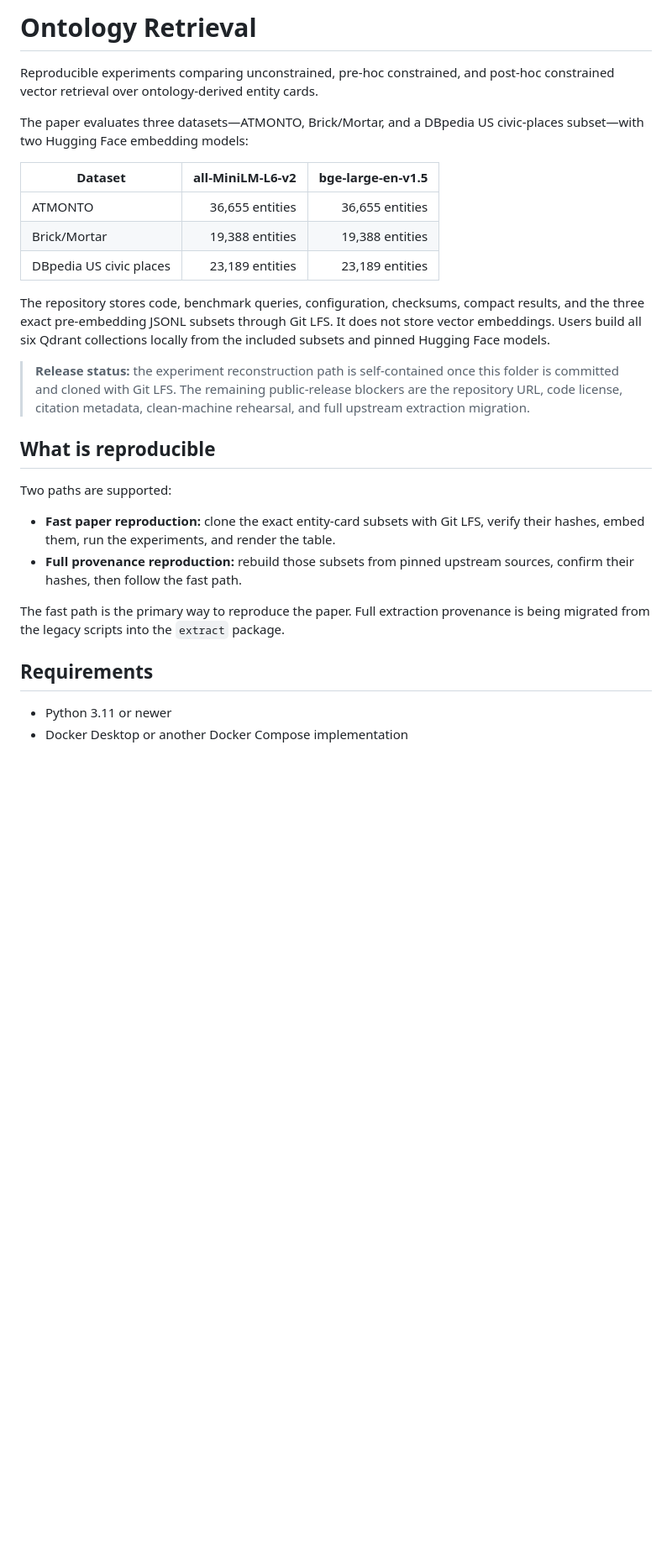
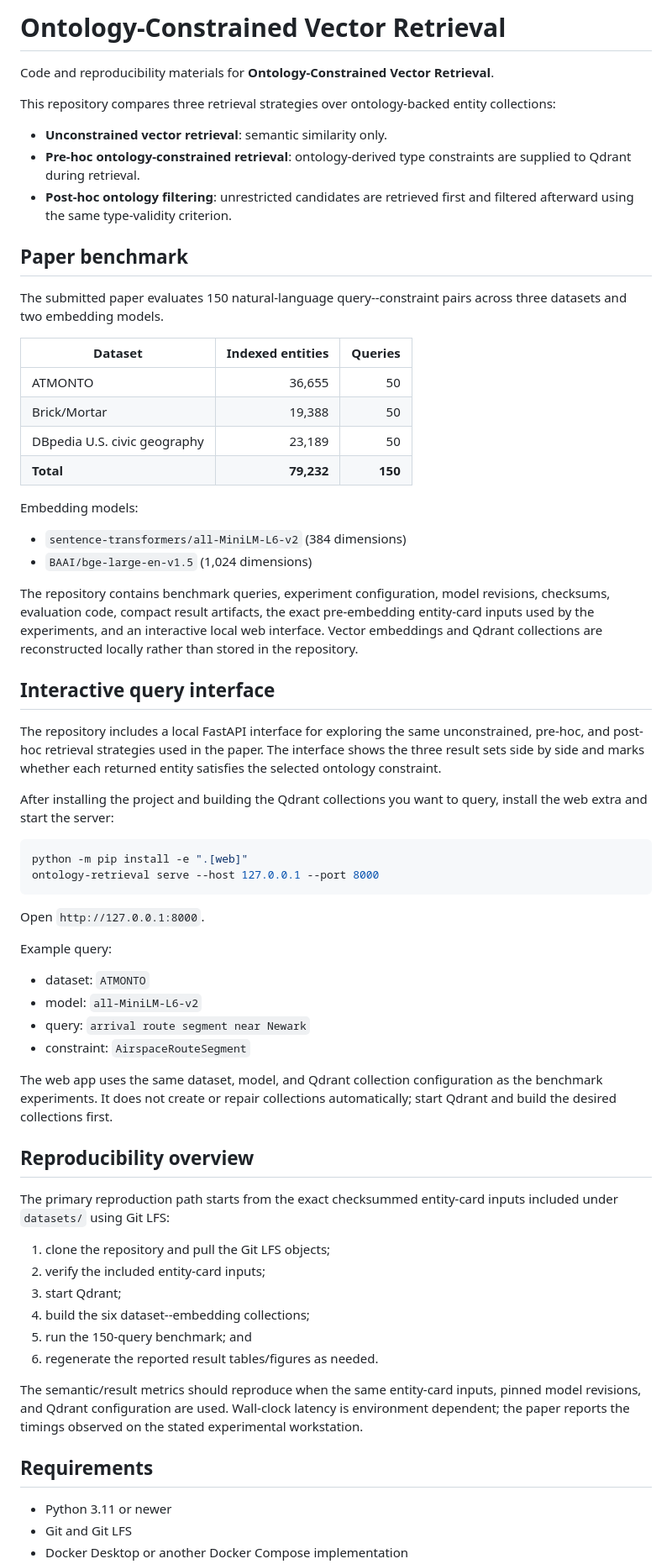
Before and after one commit to NINCOMPAQ/OCVR, a Markdown page: README.md, the part around one of its changes. Shown at 84% size. GitHub-like rendering; blank space fills up the shorter version.

````diff
--- a/README.md
+++ b/README.md
@@ -1,29 +1,68 @@
-# Ontology Retrieval
+# Ontology-Constrained Vector Retrieval
 
-Reproducible experiments comparing unconstrained, pre-hoc constrained, and post-hoc constrained vector retrieval over ontology-derived entity cards.
+Code and reproducibility materials for **Ontology-Constrained Vector Retrieval**.
 
-The paper evaluates three datasets—ATMONTO, Brick/Mortar, and a DBpedia US civic-places subset—with two Hugging Face embedding models:
+This repository compares three retrieval strategies over ontology-backed entity collections:
 
-| Dataset | all-MiniLM-L6-v2 | bge-large-en-v1.5 |
+- **Unconstrained vector retrieval**: semantic similarity only.
+- **Pre-hoc ontology-constrained retrieval**: ontology-derived type constraints are supplied to Qdrant during retrieval.
+- **Post-hoc ontology filtering**: unrestricted candidates are retrieved first and filtered afterward using the same type-validity criterion.
+
+## Paper benchmark
+
+The submitted paper evaluates 150 natural-language query--constraint pairs across three datasets and two embedding models.
+
+| Dataset | Indexed entities | Queries |
 |---|---:|---:|
-| ATMONTO | 36,655 entities | 36,655 entities |
-| Brick/Mortar | 19,388 entities | 19,388 entities |
-| DBpedia US civic places | 23,189 entities | 23,189 entities |
+| ATMONTO | 36,655 | 50 |
+| Brick/Mortar | 19,388 | 50 |
+| DBpedia U.S. civic geography | 23,189 | 50 |
+| **Total** | **79,232** | **150** |
 
-The repository stores code, benchmark queries, configuration, checksums, compact results, and the three exact pre-embedding JSONL subsets through Git LFS. It does not store vector embeddings. Users build all six Qdrant collections locally from the included subsets and pinned Hugging Face models.
+Embedding models:
 
-> **Release status:** the experiment reconstruction path is self-contained once this folder is committed and cloned with Git LFS. The remaining public-release blockers are the repository URL, code license, citation metadata, clean-machine rehearsal, and full upstream extraction migration.
+- `sentence-transformers/all-MiniLM-L6-v2` (384 dimensions)
+- `BAAI/bge-large-en-v1.5` (1,024 dimensions)
 
-## What is reproducible
+The repository contains benchmark queries, experiment configuration, model revisions, checksums, evaluation code, compact result artifacts, the exact pre-embedding entity-card inputs used by the experiments, and an interactive local web interface. Vector embeddings and Qdrant collections are reconstructed locally rather than stored in the repository.
 
-Two paths are supported:
+## Interactive query interface
 
-- **Fast paper reproduction:** clone the exact entity-card subsets with Git LFS, verify their hashes, embed them, run the experiments, and render the table.
-- **Full provenance reproduction:** rebuild those subsets from pinned upstream sources, confirm their hashes, then follow the fast path.
+The repository includes a local FastAPI interface for exploring the same unconstrained, pre-hoc, and post-hoc retrieval strategies used in the paper. The interface shows the three result sets side by side and marks whether each returned entity satisfies the selected ontology constraint.
 
-The fast path is the primary way to reproduce the paper. Full extraction provenance is being migrated from the legacy scripts into the `extract` package.
+After installing the project and building the Qdrant collections you want to query, install the web extra and start the server:
+
+```powershell
+python -m pip install -e ".[web]"
+ontology-retrieval serve --host 127.0.0.1 --port 8000
+```
+
+Open `http://127.0.0.1:8000`.
+
+Example query:
+
+- dataset: `ATMONTO`
+- model: `all-MiniLM-L6-v2`
+- query: `arrival route segment near Newark`
+- constraint: `AirspaceRouteSegment`
+
+The web app uses the same dataset, model, and Qdrant collection configuration as the benchmark experiments. It does not create or repair collections automatically; start Qdrant and build the desired collections first.
+
+## Reproducibility overview
+
+The primary reproduction path starts from the exact checksummed entity-card inputs included under `datasets/` using Git LFS:
+
+1. clone the repository and pull the Git LFS objects;
+2. verify the included entity-card inputs;
+3. start Qdrant;
+4. build the six dataset--embedding collections;
+5. run the 150-query benchmark; and
+6. regenerate the reported result tables/figures as needed.
+
+The semantic/result metrics should reproduce when the same entity-card inputs, pinned model revisions, and Qdrant configuration are used. Wall-clock latency is environment dependent; the paper reports the timings observed on the stated experimental workstation.
 
 ## Requirements
 
 - Python 3.11 or newer
+- Git and Git LFS
 - Docker Desktop or another Docker Compose implementation
````
Also changed, not shown: other parts of README.md (+59 -179 lines).
